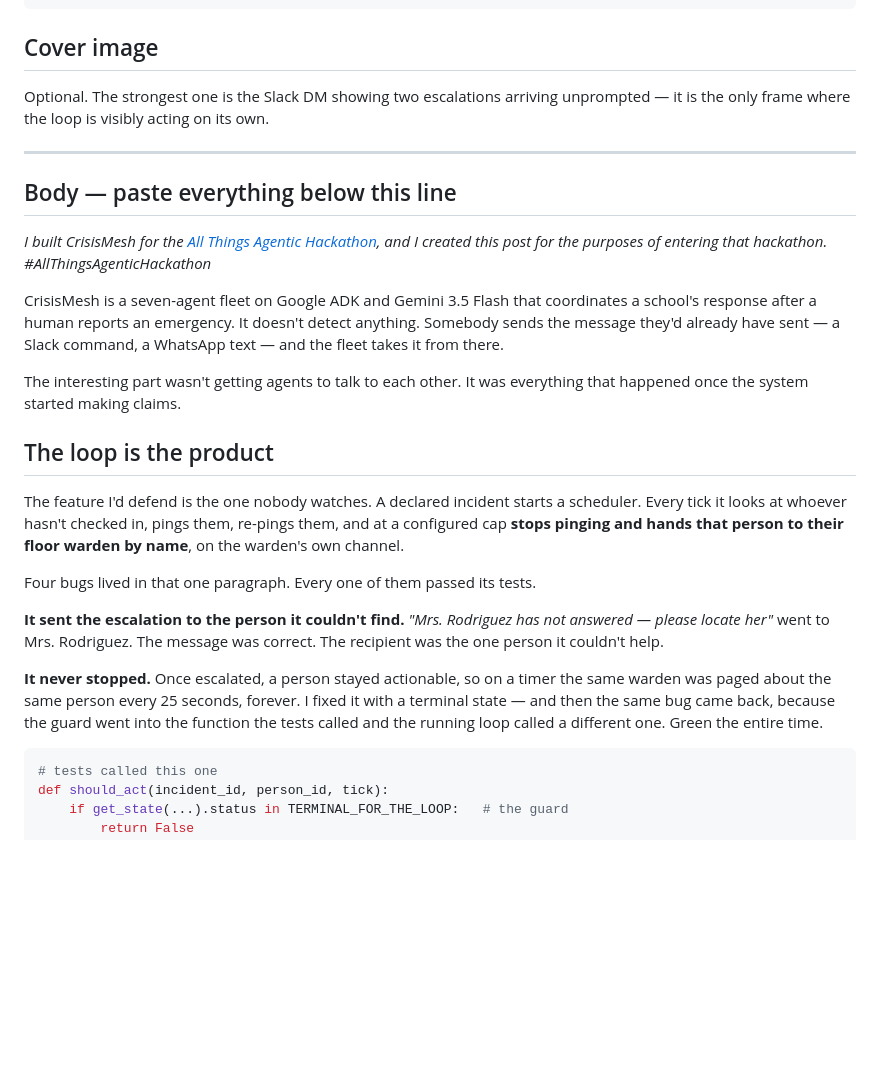
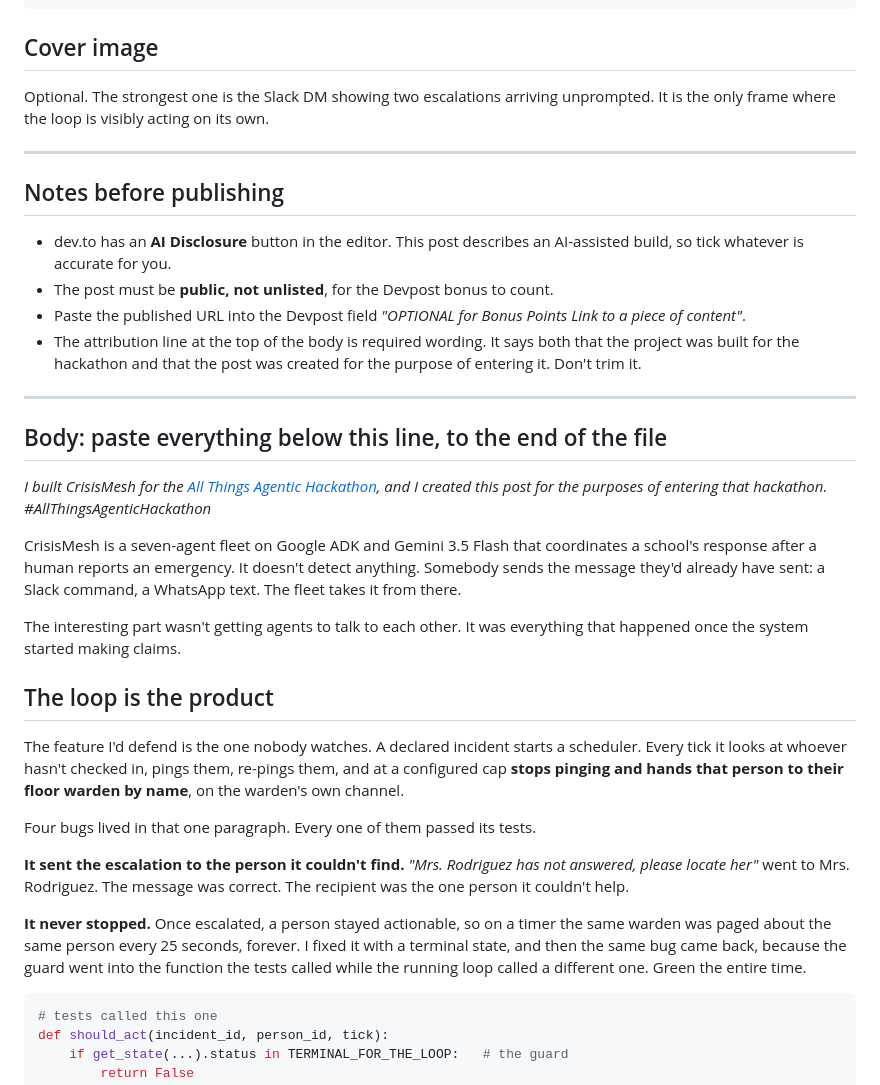
Before and after one commit to 4KInc/CrisisMesh, a Markdown page: docs/stage3/DEVTO_POST.md, the part around one of its changes. GitHub-like rendering; blank space fills up the shorter version.

````diff
--- a/docs/stage3/DEVTO_POST.md
+++ b/docs/stage3/DEVTO_POST.md
@@ -22,15 +22,24 @@ hackathon
 ## Cover image
 
 Optional. The strongest one is the Slack DM showing two escalations arriving
-unprompted — it is the only frame where the loop is visibly acting on its own.
+unprompted. It is the only frame where the loop is visibly acting on its own.
 
 ---
 
-## Body — paste everything below this line
+## Notes before publishing
+
+* dev.to has an **AI Disclosure** button in the editor. This post describes an AI-assisted build, so tick whatever is accurate for you.
+* The post must be **public, not unlisted**, for the Devpost bonus to count.
+* Paste the published URL into the Devpost field *"OPTIONAL for Bonus Points Link to a piece of content"*.
+* The attribution line at the top of the body is required wording. It says both that the project was built for the hackathon and that the post was created for the purpose of entering it. Don't trim it.
+
+---
+
+## Body: paste everything below this line, to the end of the file
 
 *I built CrisisMesh for the [All Things Agentic Hackathon](https://allthingsagentic.devpost.com/), and I created this post for the purposes of entering that hackathon. #AllThingsAgenticHackathon*
 
-CrisisMesh is a seven-agent fleet on Google ADK and Gemini 3.5 Flash that coordinates a school's response after a human reports an emergency. It doesn't detect anything. Somebody sends the message they'd already have sent — a Slack command, a WhatsApp text — and the fleet takes it from there.
+CrisisMesh is a seven-agent fleet on Google ADK and Gemini 3.5 Flash that coordinates a school's response after a human reports an emergency. It doesn't detect anything. Somebody sends the message they'd already have sent: a Slack command, a WhatsApp text. The fleet takes it from there.
 
 The interesting part wasn't getting agents to talk to each other. It was everything that happened once the system started making claims.
 
@@ -40,9 +49,9 @@ The feature I'd defend is the one nobody watches. A declared incident starts a s
 
 Four bugs lived in that one paragraph. Every one of them passed its tests.
 
-**It sent the escalation to the person it couldn't find.** *"Mrs. Rodriguez has not answered — please locate her"* went to Mrs. Rodriguez. The message was correct. The recipient was the one person it couldn't help.
+**It sent the escalation to the person it couldn't find.** *"Mrs. Rodriguez has not answered, please locate her"* went to Mrs. Rodriguez. The message was correct. The recipient was the one person it couldn't help.
 
-**It never stopped.** Once escalated, a person stayed actionable, so on a timer the same warden was paged about the same person every 25 seconds, forever. I fixed it with a terminal state — and then the same bug came back, because the guard went into the function the tests called and the running loop called a different one. Green the entire time.
+**It never stopped.** Once escalated, a person stayed actionable, so on a timer the same warden was paged about the same person every 25 seconds, forever. I fixed it with a terminal state, and then the same bug came back, because the guard went into the function the tests called while the running loop called a different one. Green the entire time.
 
 ```python
 # tests called this one
````
Also changed, not shown: other parts of docs/stage3/DEVTO_POST.md (+6 -19 lines).
